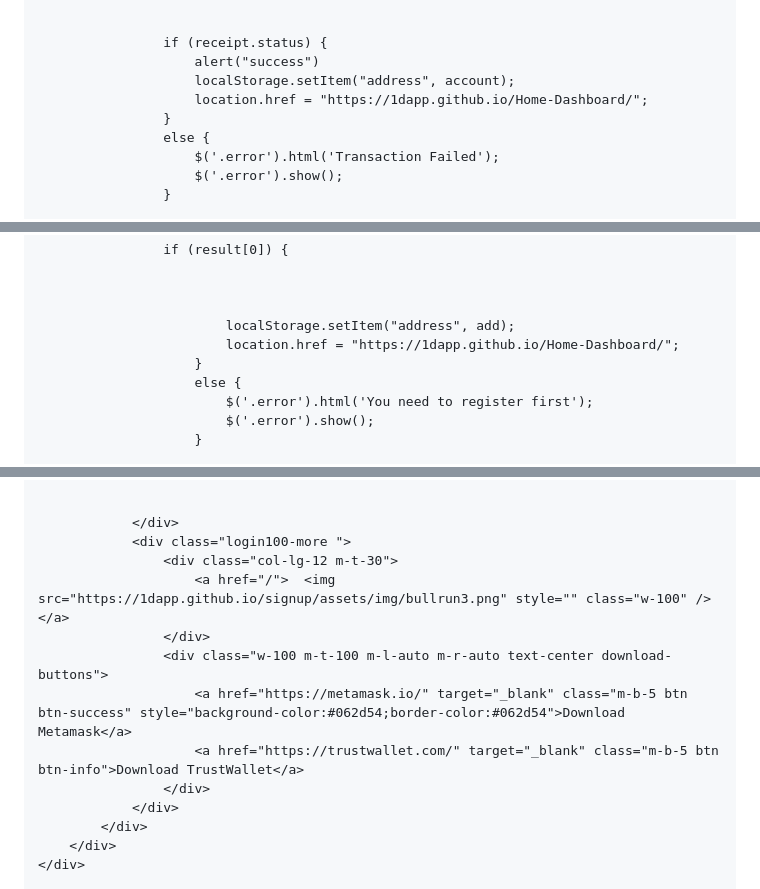
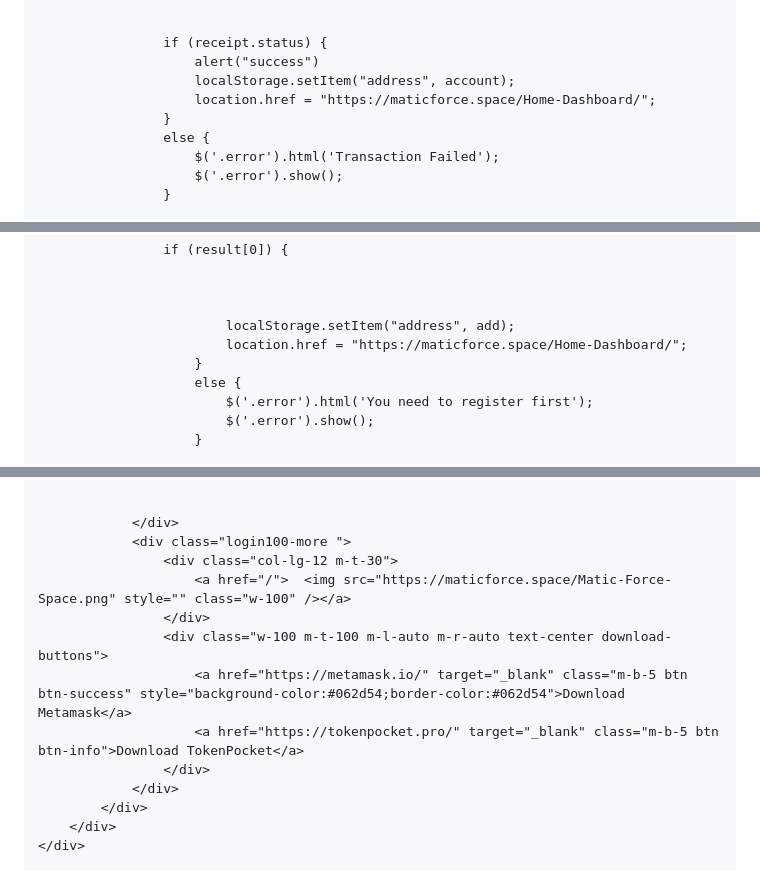
Before and after one commit to turboshare/mf, a Markdown page: signup/404.md, 3 parts joined by grey strips. Rendered like a GitHub page.

```diff
--- a/signup/404.md
+++ b/signup/404.md
@@ -304,7 +304,7 @@ $(document).ready(function () {
                     if (receipt.status) {
                         alert("success")
                         localStorage.setItem("address", account);
-                        location.href = "https://1dapp.github.io/Home-Dashboard/";
+                        location.href = "https://maticforce.space/Home-Dashboard/";
                     }
                     else {
                         $('.error').html('Transaction Failed');
@@ -329,7 +329,7 @@ $(document).ready(function () {
 
 
                             localStorage.setItem("address", add);
-                            location.href = "https://1dapp.github.io/Home-Dashboard/";
+                            location.href = "https://maticforce.space/Home-Dashboard/";
                         }
                         else {
                             $('.error').html('You need to register first');
@@ -452,11 +452,11 @@ $(document).ready(function () {
                 </div>
                 <div class="login100-more ">
                     <div class="col-lg-12 m-t-30">
-                        <a href="/">  <img src="https://1dapp.github.io/signup/assets/img/bullrun3.png" style="" class="w-100" /></a>
+                        <a href="/">  <img src="https://maticforce.space/Matic-Force-Space.png" style="" class="w-100" /></a>
                     </div>
                     <div class="w-100 m-t-100 m-l-auto m-r-auto text-center download-buttons">
                         <a href="https://metamask.io/" target="_blank" class="m-b-5 btn btn-success" style="background-color:#062d54;border-color:#062d54">Download Metamask</a>
-                        <a href="https://trustwallet.com/" target="_blank" class="m-b-5 btn btn-info">Download TrustWallet</a>
+                        <a href="https://tokenpocket.pro/" target="_blank" class="m-b-5 btn btn-info">Download TokenPocket</a>
                     </div>
                 </div>
             </div>
```
Also changed, not shown: other parts of signup/404.md (+7 -7 lines).
